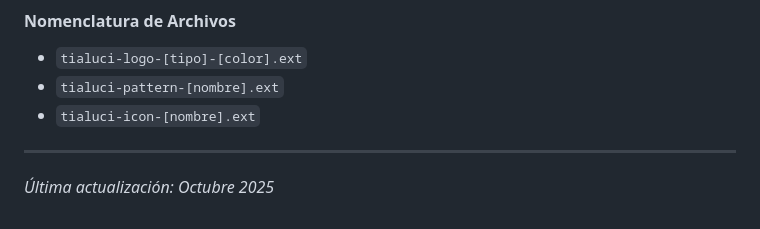
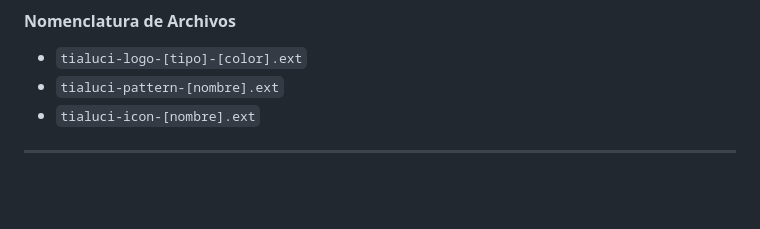
Before and after one commit to Emancc/EFI-ProgramacionII, a Markdown page: docs/markdown/identidad.md, the part around the change. Drawn GitHub-style; blank space fills up the shorter version.

Commit message:
bprrado de cosas

```diff
--- a/docs/markdown/identidad.md
+++ b/docs/markdown/identidad.md
@@ -150,5 +150,3 @@
 - `tialuci-icon-[nombre].ext`
 
 ---
-
-*Última actualización: Octubre 2025*
```
